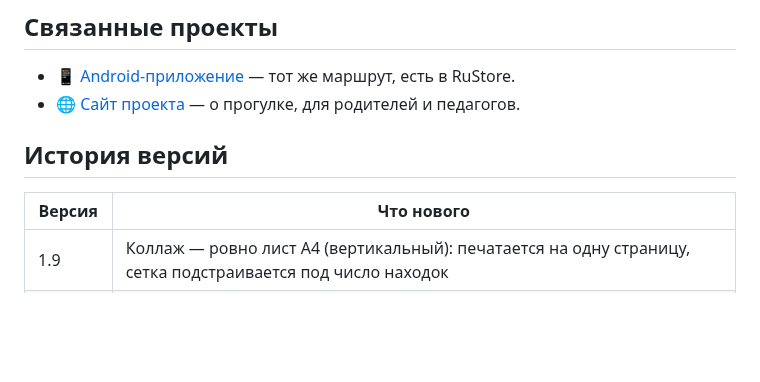
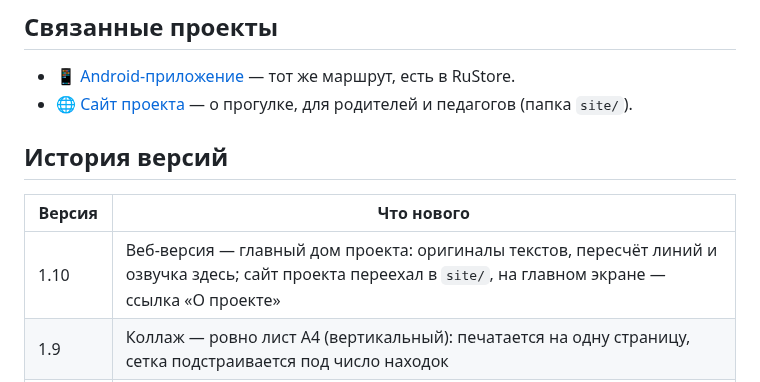
Before and after one commit to qwest65/malenkiy-karavan-web, a Markdown page: README.md, the part around one of its changes. Drawn GitHub-style; blank space fills up the shorter version.

```diff
--- a/README.md
+++ b/README.md
@@ -121,12 +134,13 @@ MAX перечитывает карточку сам. Если всё же ви
 ## Связанные проекты
 
 - 📱 [Android-приложение](https://github.com/qwest65/malenkiy-karavan) — тот же маршрут, есть в RuStore.
-- 🌐 [Сайт проекта](https://qwest65.github.io/malenkiy-karavan/) — о прогулке, для родителей и педагогов.
+- 🌐 [Сайт проекта](https://qwest65.github.io/malenkiy-karavan-web/site/) — о прогулке, для родителей и педагогов (папка `site/`).
 
 ## История версий
 
 | Версия | Что нового |
 |---|---|
+| 1.10 | Веб-версия — главный дом проекта: оригиналы текстов, пересчёт линий и озвучка здесь; сайт проекта переехал в `site/`, на главном экране — ссылка «О проекте» |
 | 1.9 | Коллаж — ровно лист A4 (вертикальный): печатается на одну страницу, сетка подстраивается под число находок |
 | 1.8 | Карту можно вращать двумя пальцами, кнопка «на север», возврат к навигатору через 8 секунд |
 | 1.7 | На iPhone — тихая подсказка про иконку на экране «Домой» (со второго открытия, закрывается крестиком) |
```
Also changed, not shown: other parts of README.md (+39 -26 lines), site/images/icon.png (added), site/images/og.jpg (added), 15 other files.
